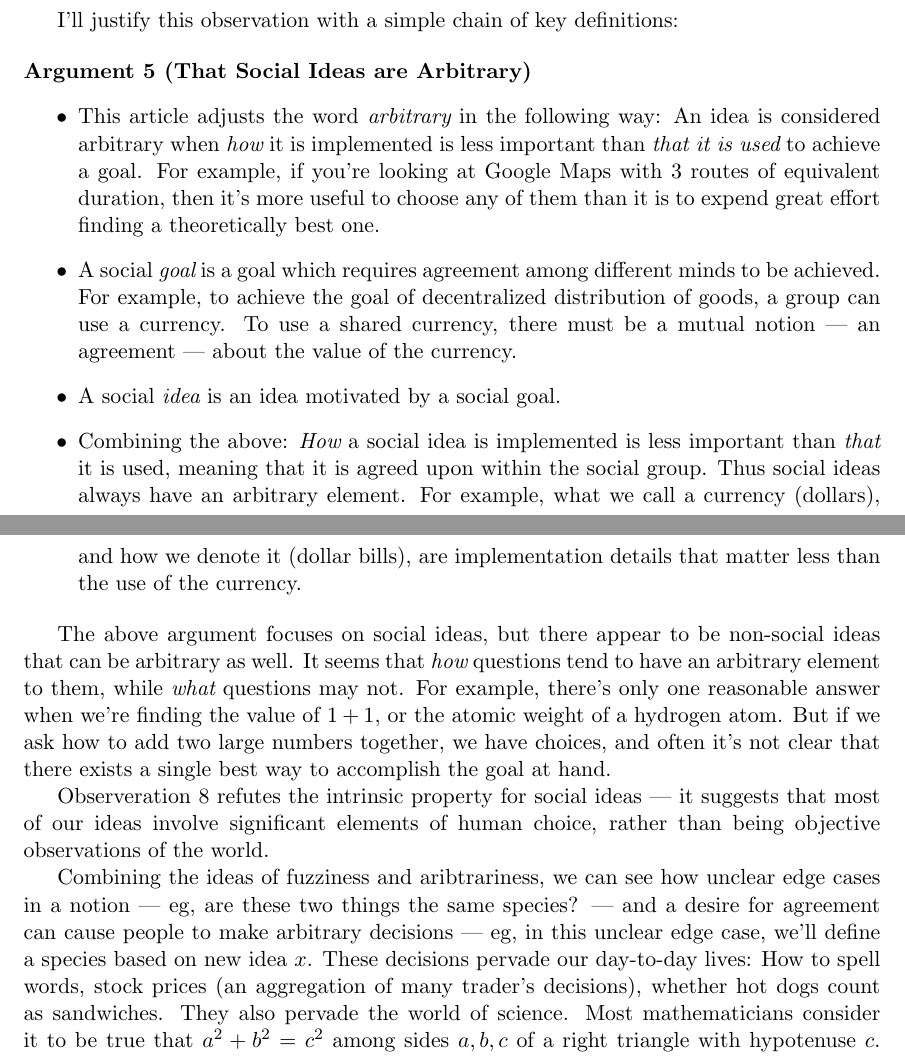
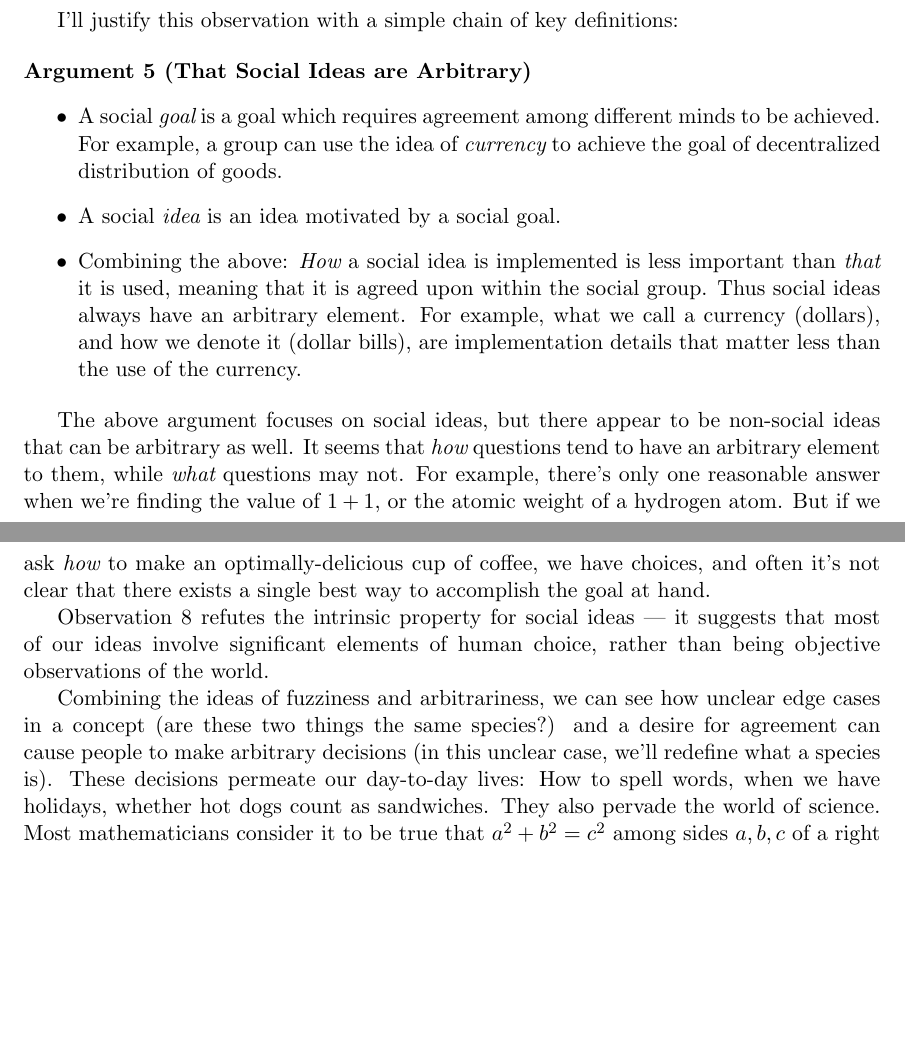
Before and after one commit to tylerneylon/truth, a LaTeX document (truth.tex): two parts of pages 33 and 34 of 43, joined at a grey line, cut so that both start at the same text, the shorter picture padded with empty space. Compiled offline with pdfLaTeX.

Commit message:
Edits in section 6.2.

```diff
--- a/truth.tex
+++ b/truth.tex
@@ -2283,21 +2283,11 @@ I'll justify this observation with a simple chain of key definitions:
     \normalfont
     \begin{itemize}
         \item[]
-        \item This article adjusts the word {\em arbitrary} in the following
-            way: An idea is considered arbitrary when {\em how}
-            it is implemented is
-            less important than {\em that it is used} to achieve a goal.
-            For
-            example, if you're looking at Google Maps with 3 routes of
-            equivalent
-            duration, then it's more useful to choose any of them than it
-            is to expend great effort finding a theoretically best one.
         \item A social {\em goal}
             is a goal which requires agreement among different
-            minds to be achieved. For example, to achieve the goal of
-            decentralized distribution of goods, a group can use a currency.
-            To use a shared currency, there must be a mutual notion --- an
-            agreement --- about the value of the currency.
+            minds to be achieved. For example, a group can use the idea
+            of {\em currency}
+            to achieve the goal of decentralized distribution of goods.
         \item A social {\em idea} is an idea motivated by a social goal.
         \item Combining the above:
             {\em How} a social idea is implemented is less important than
@@ -2320,11 +2310,12 @@ to them, while {\em what} questions may not.
 For example, there's only one reasonable answer when we're finding
 the value of $1+1$,
 or the
-atomic weight of a hydrogen atom. But if we ask how to add two large numbers
-together, we have choices, and often it's not clear that there exists a single
+atomic weight of a hydrogen atom.
+But if we ask {\em how} to make an optimally-delicious cup of coffee,
+we have choices, and often it's not clear that there exists a single
 best way to accomplish the goal at hand.
 
-Observeration \ref{o8} refutes the intrinsic property for social ideas --- it
+Observation \ref{o8} refutes the intrinsic property for social ideas --- it
 suggests that most of our ideas involve significant elements of human choice,
 rather than being objective observations of the world.
 
@@ -2332,15 +2323,14 @@ rather than being objective observations of the world.
 % details of traffic laws.
 % But in other cases, we may be surprised.
 
-Combining the ideas of fuzziness and aribtrariness, we can see how unclear edge
-cases in a notion --- eg, are these two things the same species? ---
+Combining the ideas of fuzziness and arbitrariness, we can see how unclear edge
+cases in a concept (are these two things the same species?)
 and a desire for agreement
-can cause people to make arbitrary decisions --- eg, in this unclear edge case,
-we'll
-define a species based on new idea $x$.
-These decisions pervade our day-to-day lives: How to spell words, stock prices
-(an aggregation of many trader's decisions), whether hot dogs count as
-sandwiches.
+can cause people to make arbitrary decisions
+(in this unclear case, we'll redefine what a species is).
+These decisions permeate our day-to-day lives: How to spell words,
+when we have holidays,
+whether hot dogs count as sandwiches.
 They also pervade the world of science.
 Most mathematicians consider it to be true that $a^2+b^2=c^2$ among sides
 $a,b,c$ of a right triangle with hypotenuse $c$. However, even here there's
```
